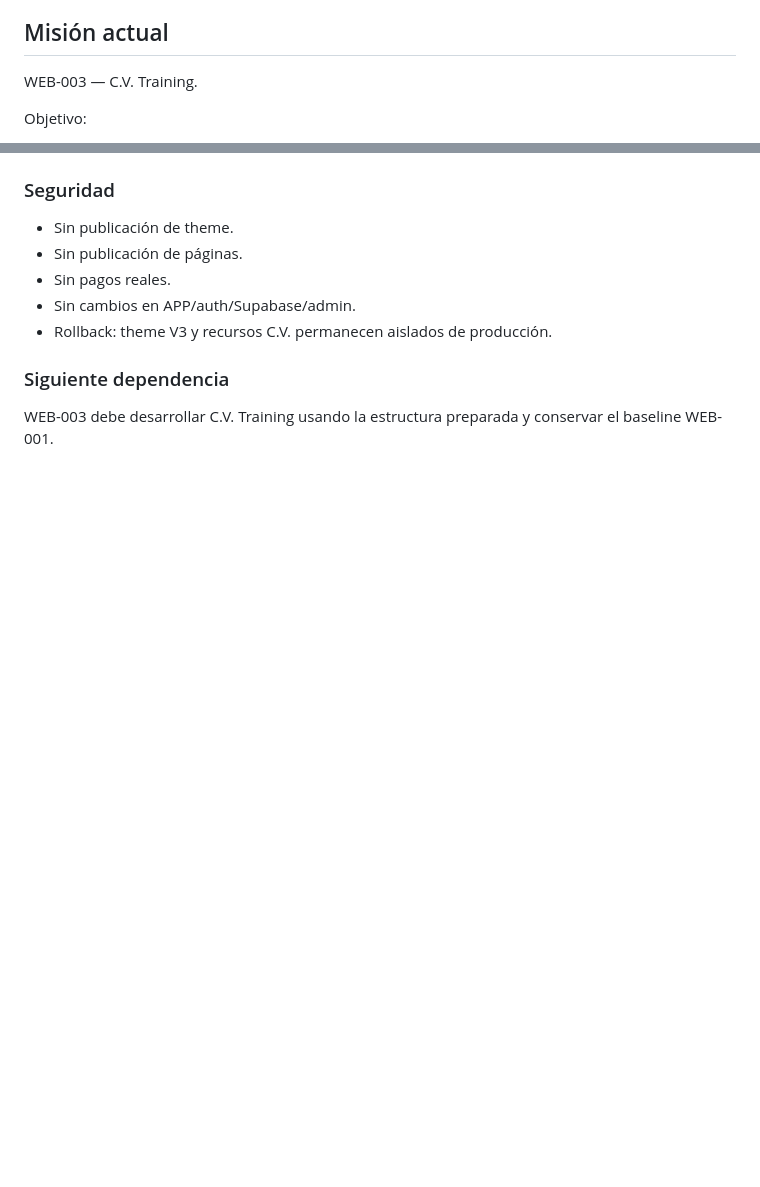
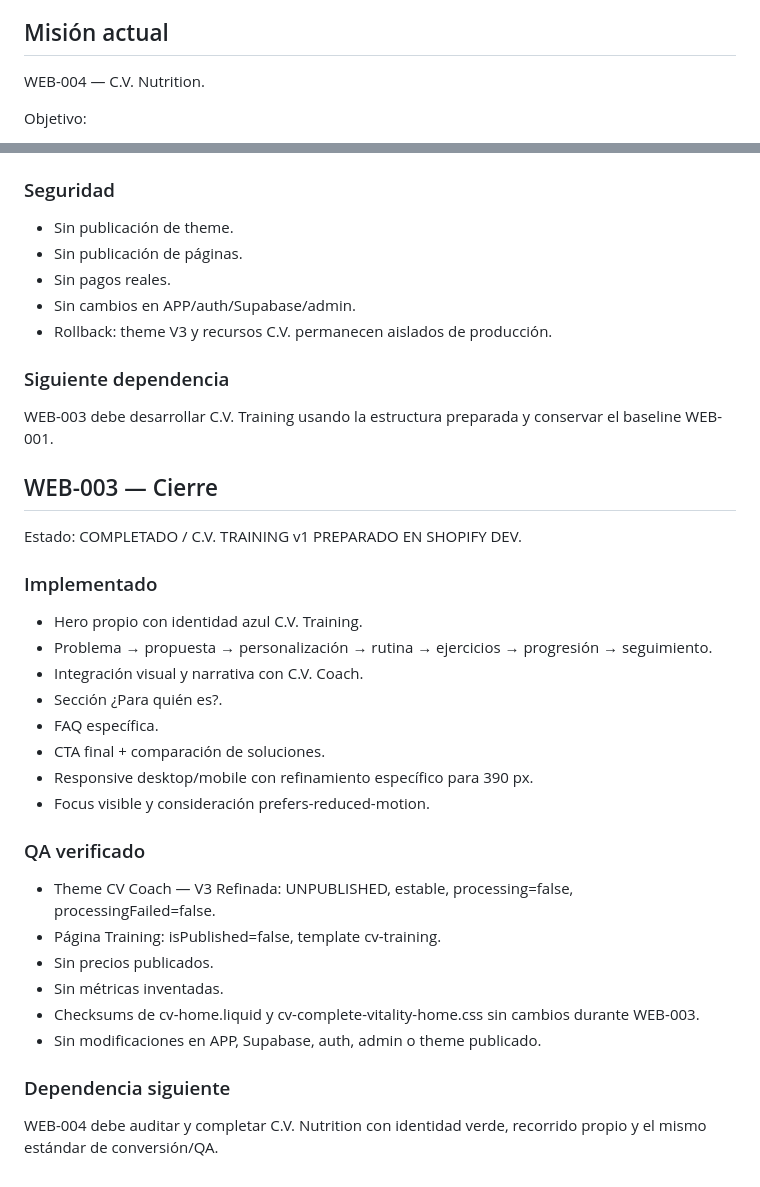
Before and after one commit to sodcloud-arch/cv-coach-admin, a Markdown page: .ascend/web-complete-vitality-autonomous.md, 2 parts joined by grey strips. Drawn GitHub-style; blank space fills up the shorter version.

Commit message:
docs: close WEB-003 and advance to Nutrition

```diff
--- a/.ascend/web-complete-vitality-autonomous.md
+++ b/.ascend/web-complete-vitality-autonomous.md
@@ -16,7 +16,7 @@ ASCEND AUTÓNOMO — WEB C.V.
 - No alterar Desktop v1 salvo corrección material verificada.
 
 ## Misión actual
-WEB-003 — C.V. Training.
+WEB-004 — C.V. Nutrition.
 
 Objetivo:
 - construir la landing completa de C.V. Training sobre la arquitectura Shopify ya preparada;
@@ -176,3 +176,29 @@ Estado: COMPLETADO / ARQUITECTURA SHOPIFY PREPARADA.
 
 ### Siguiente dependencia
 WEB-003 debe desarrollar C.V. Training usando la estructura preparada y conservar el baseline WEB-001.
+
+
+## WEB-003 — Cierre
+
+Estado: COMPLETADO / C.V. TRAINING v1 PREPARADO EN SHOPIFY DEV.
+
+### Implementado
+- Hero propio con identidad azul C.V. Training.
+- Problema → propuesta → personalización → rutina → ejercicios → progresión → seguimiento.
+- Integración visual y narrativa con C.V. Coach.
+- Sección ¿Para quién es?.
+- FAQ específica.
+- CTA final + comparación de soluciones.
+- Responsive desktop/mobile con refinamiento específico para 390 px.
+- Focus visible y consideración prefers-reduced-motion.
+
+### QA verificado
+- Theme CV Coach — V3 Refinada: UNPUBLISHED, estable, processing=false, processingFailed=false.
+- Página Training: isPublished=false, template cv-training.
+- Sin precios publicados.
+- Sin métricas inventadas.
+- Checksums de cv-home.liquid y cv-complete-vitality-home.css sin cambios durante WEB-003.
+- Sin modificaciones en APP, Supabase, auth, admin o theme publicado.
+
+### Dependencia siguiente
+WEB-004 debe auditar y completar C.V. Nutrition con identidad verde, recorrido propio y el mismo estándar de conversión/QA.
```
